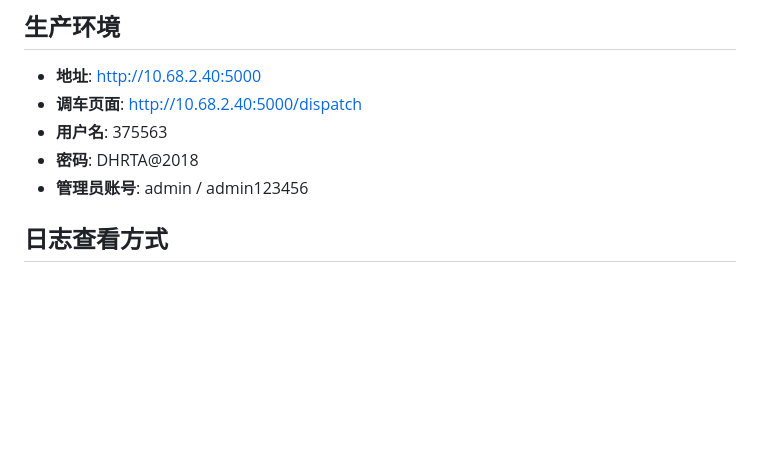
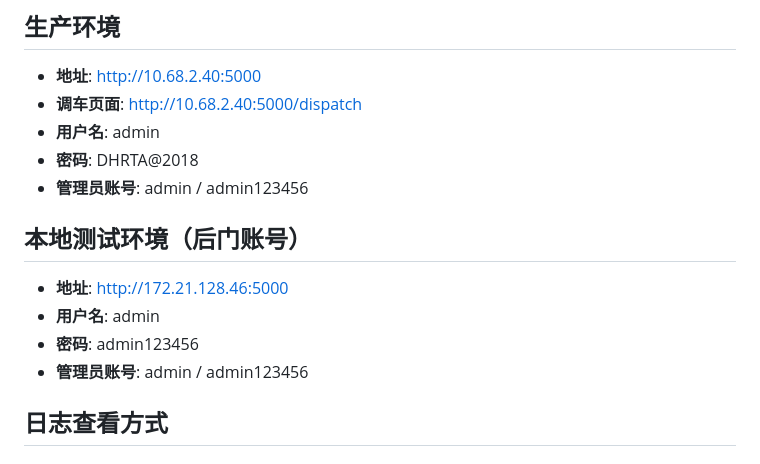
Before and after one commit to 1021143806/cross_env_manager, a Markdown page: skill/skill_log_viewer.md, the part around the change. Drawn GitHub-style; blank space fills up the shorter version.

Commit message:
docs(skill): 更新日志查看器文档中的凭据和测试环境
- 更新生产环境用户名为 admin
- 新增本地测试环境地址及后门账号信息
- 补充管理员账号凭据

```diff
--- a/skill/skill_log_viewer.md
+++ b/skill/skill_log_viewer.md
@@ -8,8 +8,14 @@ description: cross_env_manager 调车模块远程部署环境日志查看指导
 ## 生产环境
 - **地址**: http://10.68.2.40:5000
 - **调车页面**: http://10.68.2.40:5000/dispatch
-- **用户名**: 375563
+- **用户名**: admin
 - **密码**: DHRTA@2018
+- **管理员账号**: admin / admin123456
+
+## 本地测试环境（后门账号）
+- **地址**: http://172.21.128.46:5000
+- **用户名**: admin
+- **密码**: admin123456
 - **管理员账号**: admin / admin123456
 
 ## 日志查看方式
```
